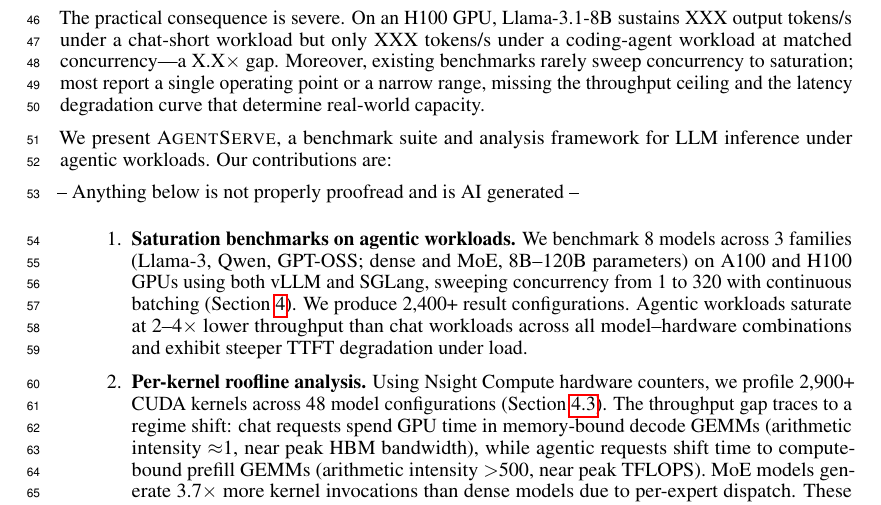
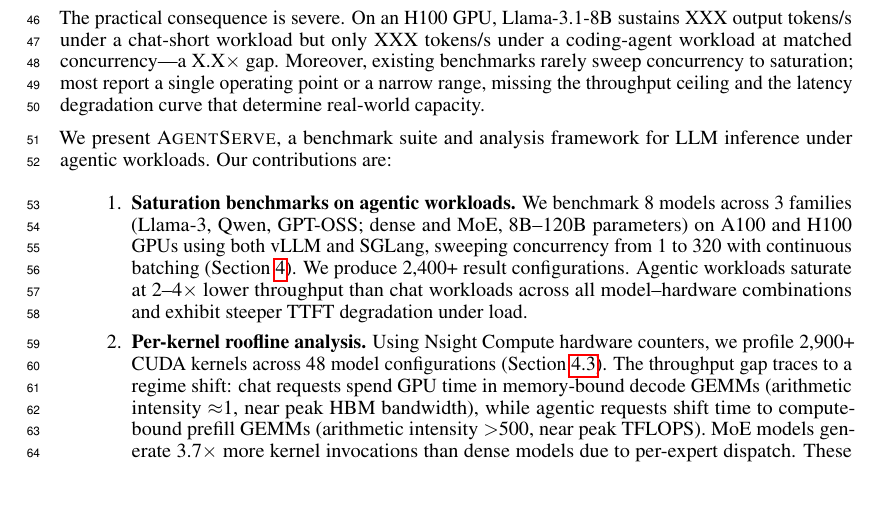
Before and after one commit to booth-algo/agentic-serve, a LaTeX paper (neurips_2026.tex, which reads text/introduction.tex): part of page 2 of 14 before the commit and part of page 2 of 13 after it, cut so that both start at the same text. Compiled offline with pdfLaTeX.

Commit message:
Update on Overleaf.

```diff
--- a/text/introduction.tex
+++ b/text/introduction.tex
@@ -9,8 +9,6 @@ The practical consequence is severe. On an H100 GPU, Llama-3.1-8B sustains XXX o
 
 We present \textsc{AgentServe}, a benchmark suite and analysis framework for LLM inference under agentic workloads. Our contributions are:
 
--- Anything below is not properly proofread and is AI generated --
-
 \begin{enumerate}
     \item \textbf{Saturation benchmarks on agentic workloads.} We benchmark 8 models across 3 families (Llama-3, Qwen, GPT-OSS; dense and MoE, 8B--120B parameters) on A100 and H100 GPUs using both vLLM and SGLang, sweeping concurrency from 1 to 320 with continuous batching (Section~\ref{sec:results}). We produce 2{,}400+ result configurations. Agentic workloads saturate at 2--4$\times$ lower throughput than chat workloads across all model--hardware combinations and exhibit steeper TTFT degradation under load.
 
```
